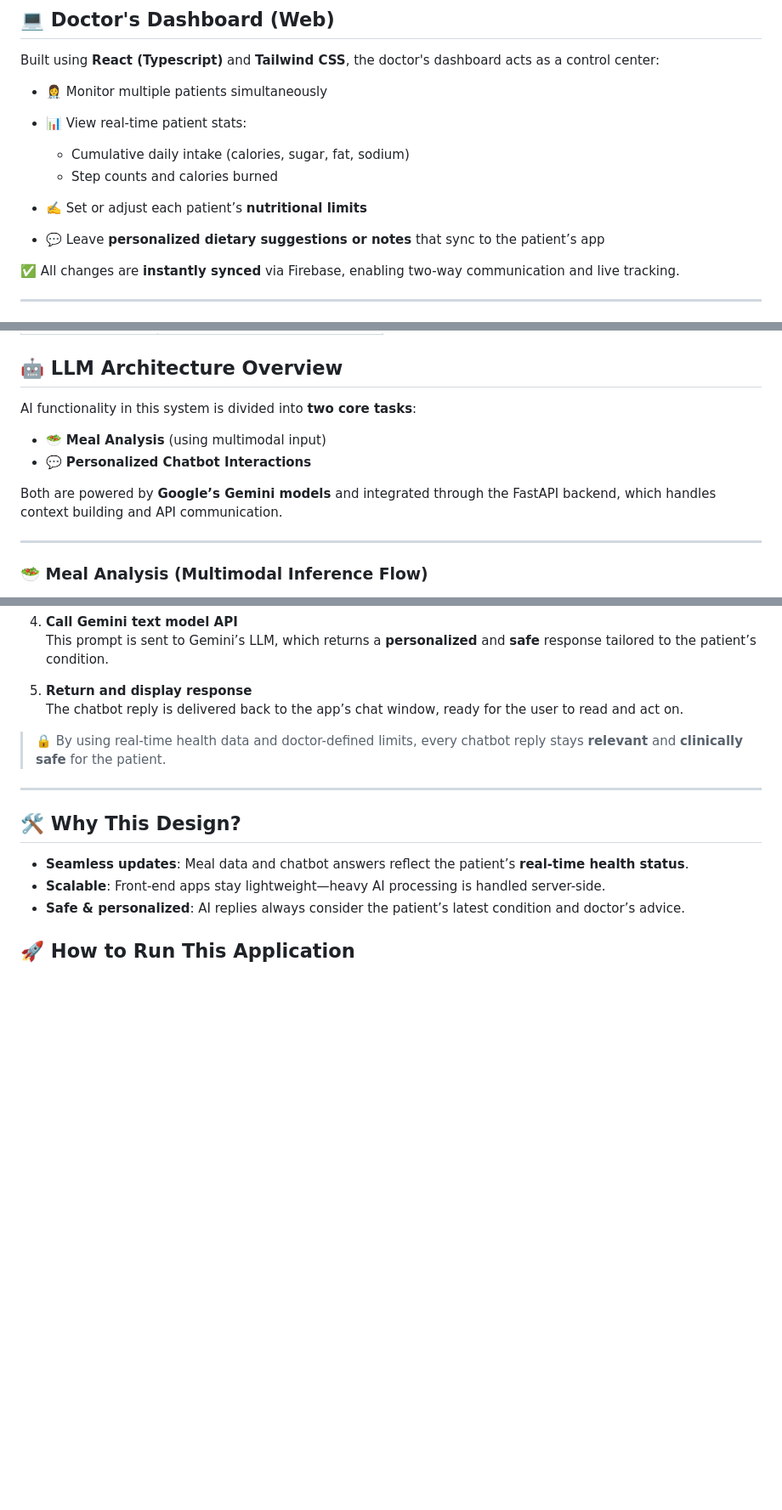
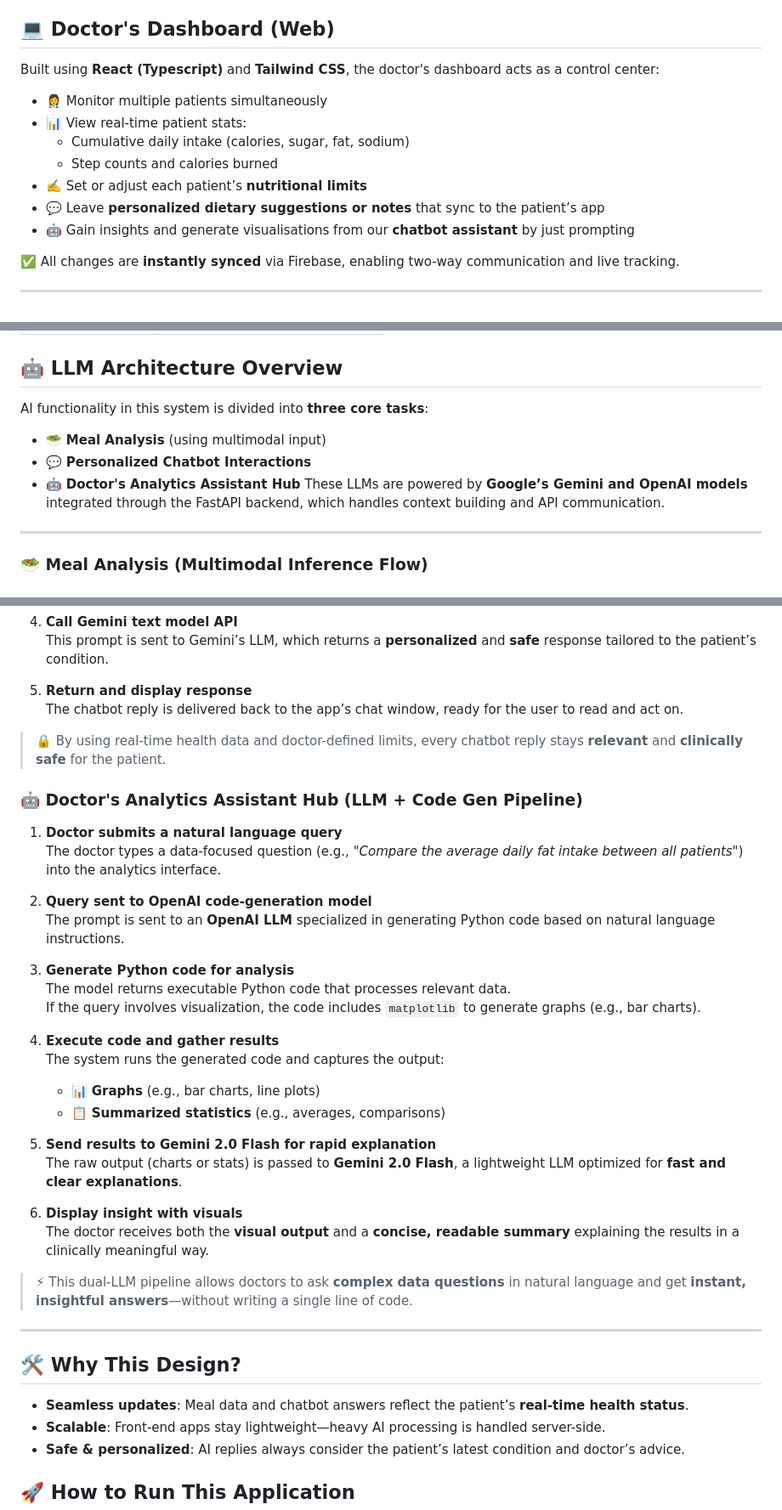
Before and after one commit to afzalariffinZ/StelginsDev, a Markdown page: README.md, 3 parts joined by grey strips. Shown: that part at 85% size. GitHub-like rendering; blank space fills up the shorter version.

```diff
--- a/README.md
+++ b/README.md
@@ -233,11 +233,12 @@ Built using **React (Typescript)** and **Tailwind CSS**, the doctor's dashboard
 
 * 👩‍⚕️ Monitor multiple patients simultaneously
 * 📊 View real-time patient stats:
-
   * Cumulative daily intake (calories, sugar, fat, sodium)
   * Step counts and calories burned
 * ✍️ Set or adjust each patient’s **nutritional limits**
 * 💬 Leave **personalized dietary suggestions or notes** that sync to the patient’s app
+* 🤖 Gain insights and generate visualisations from our **chatbot assistant** by just prompting
+
 
 ✅ All changes are **instantly synced** via Firebase, enabling two-way communication and live tracking.
 
@@ -281,11 +282,11 @@ Both apps use Firebase’s realtime sync ➜ providing instant, seamless updates
 
 ## 🤖 LLM Architecture Overview
 
-AI functionality in this system is divided into **two core tasks**:
+AI functionality in this system is divided into **three core tasks**:
 - 🥗 **Meal Analysis** (using multimodal input)
 - 💬 **Personalized Chatbot Interactions**
-
-Both are powered by **Google’s Gemini models** and integrated through the FastAPI backend, which handles context building and API communication.
+- 🤖 **Doctor's Analytics Assistant Hub**
+These LLMs are powered by **Google’s Gemini and OpenAI models** integrated through the FastAPI backend, which handles context building and API communication.
 
 ---
 
@@ -335,6 +336,33 @@ Both are powered by **Google’s Gemini models** and integrated through the Fast
 
 > 🔒 By using real-time health data and doctor-defined limits, every chatbot reply stays **relevant** and **clinically safe** for the patient.
 
+### 🤖 Doctor's Analytics Assistant Hub (LLM + Code Gen Pipeline)
+
+1. **Doctor submits a natural language query**
+   The doctor types a data-focused question (e.g., _"Compare the average daily fat intake between all patients"_) into the analytics interface.
+
+2. **Query sent to OpenAI code-generation model**
+   The prompt is sent to an **OpenAI LLM** specialized in generating Python code based on natural language instructions.
+
+3. **Generate Python code for analysis**
+   The model returns executable Python code that processes relevant data.
+   If the query involves visualization, the code includes `matplotlib` to generate graphs (e.g., bar charts).
+
+4. **Execute code and gather results**
+   The system runs the generated code and captures the output:
+   - 📊 **Graphs** (e.g., bar charts, line plots)
+   - 📋 **Summarized statistics** (e.g., averages, comparisons)
+
+5. **Send results to Gemini 2.0 Flash for rapid explanation**
+   The raw output (charts or stats) is passed to **Gemini 2.0 Flash**, a lightweight LLM optimized for **fast and clear explanations**.
+
+6. **Display insight with visuals**
+   The doctor receives both the **visual output** and a **concise, readable summary** explaining the results in a clinically meaningful way.
+
+> ⚡ This dual-LLM pipeline allows doctors to ask **complex data questions** in natural language and get **instant, insightful answers**—without writing a single line of code.
+
+
+
 ---
 
 ## 🛠️ Why This Design?
```
Also changed, not shown: other parts of README.md (+1 -1 lines).
